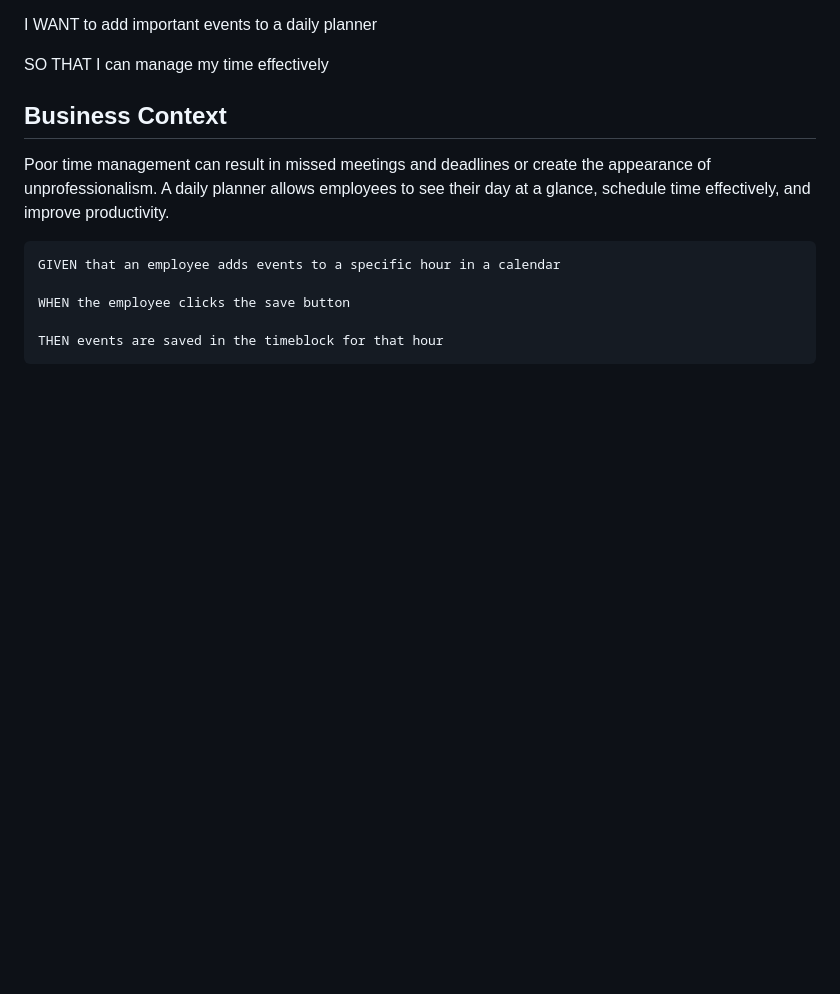
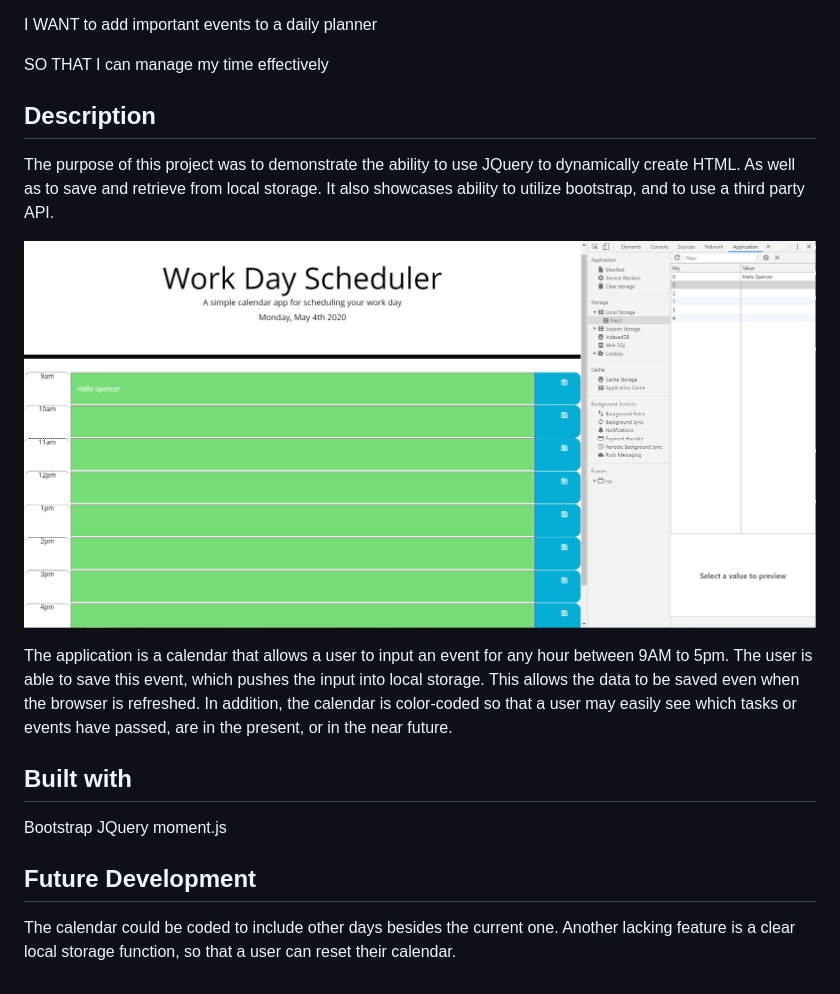
Before and after one commit to Jaredkong/Homework-5, a Markdown page: README.md, the part around the change. Rendered like a GitHub page; pictures changed too: screenshot.jpg (added); blank space fills up the shorter version.

Commit message:
added comments, updated README

````diff
--- a/README.md
+++ b/README.md
@@ -8,16 +8,19 @@ I WANT to add important events to a daily planner
 
 SO THAT I can manage my time effectively
 
-## Business Context
+## Description
 
-Poor time management can result in missed meetings and deadlines or create the appearance of unprofessionalism. A daily planner allows employees to see their day at a glance, schedule time effectively, and improve productivity.
+The purpose of this project was to demonstrate the ability to use JQuery to dynamically create HTML.  As well as to save and retrieve from local storage.  It also showcases ability to utilize bootstrap, and to use a third party API.
 
+![Alt text](./screenshot.jpg?raw=true "screenshot")
 
+The application is a calendar that allows a user to input an event for any hour between 9AM to 5pm.  The user is able to save this event, which pushes the input into local storage.  This allows the data to be saved even when the browser is refreshed.  In addition, the calendar is color-coded so that a user may easily see which tasks or events have passed, are in the present, or in the near future.
 
-```
-GIVEN that an employee adds events to a specific hour in a calendar
+## Built with
+Bootstrap
+JQuery
+moment.js
 
-WHEN the employee clicks the save button
+## Future Development
 
-THEN events are saved in the timeblock for that hour
-```
+The calendar could be coded to include other days besides the current one.  Another lacking feature is a clear local storage function, so that a user can reset their calendar.
````
Also changed, not shown: 1 other file.
